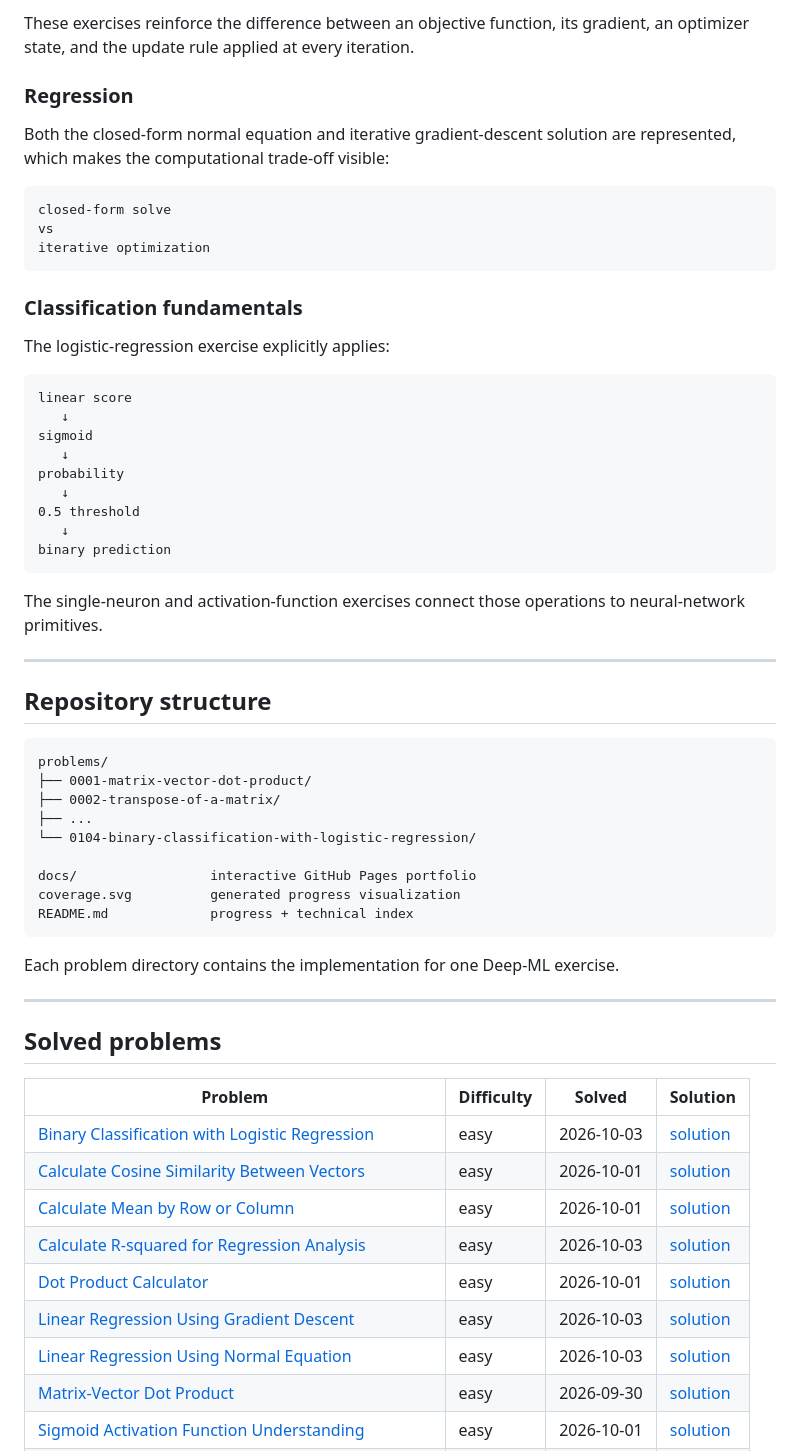
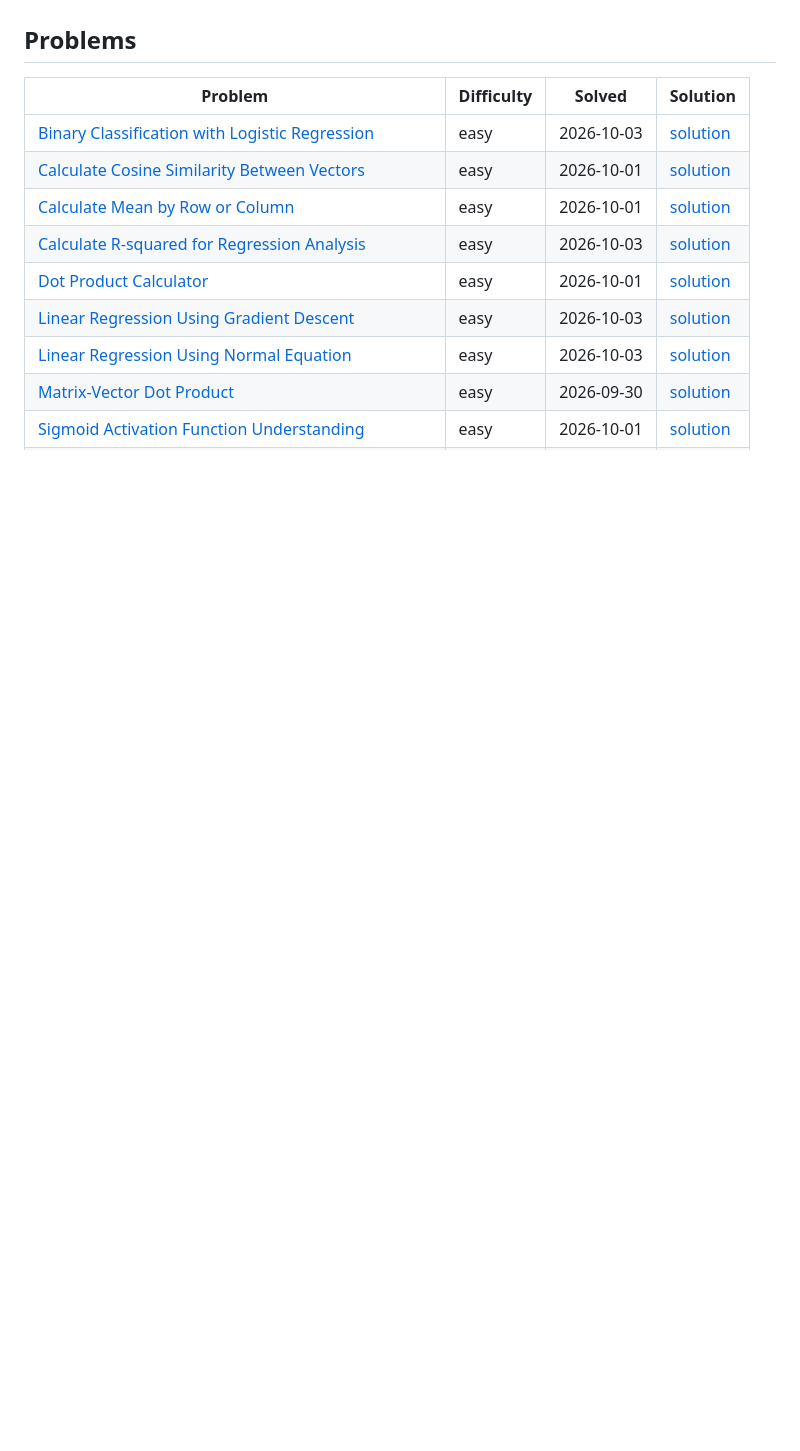
Before and after one commit to Davidkaaa33/deep-ml, a Markdown page: README.md, the part around one of its changes. Rendered like a GitHub page; blank space fills up the shorter version.

````diff
--- a/README.md
+++ b/README.md
@@ -77,54 +15,4 @@ The repository includes implementations of:
-These exercises reinforce the difference between an objective function, its gradient, an optimizer state, and the update rule applied at every iteration.
-
-### Regression
-
-Both the closed-form normal equation and iterative gradient-descent solution are represented, which makes the computational trade-off visible:
-
-```text
-closed-form solve
-vs
-iterative optimization
-```
-
-### Classification fundamentals
-
-The logistic-regression exercise explicitly applies:
-
-```text
-linear score
-   ↓
-sigmoid
-   ↓
-probability
-   ↓
-0.5 threshold
-   ↓
-binary prediction
-```
-
-The single-neuron and activation-function exercises connect those operations to neural-network primitives.
-
----
-
-## Repository structure
-
-```text
-problems/
-├── 0001-matrix-vector-dot-product/
-├── 0002-transpose-of-a-matrix/
-├── ...
-└── 0104-binary-classification-with-logistic-regression/
-
-docs/                 interactive GitHub Pages portfolio
-coverage.svg          generated progress visualization
-README.md             progress + technical index
-```
-
-Each problem directory contains the implementation for one Deep-ML exercise.
-
----
-
-## Solved problems
+## Problems
 
 | Problem | Difficulty | Solved | Solution |
 | --- | --- | --- | --- |
````
Also changed, not shown: other parts of README.md (+4 -81 lines).
